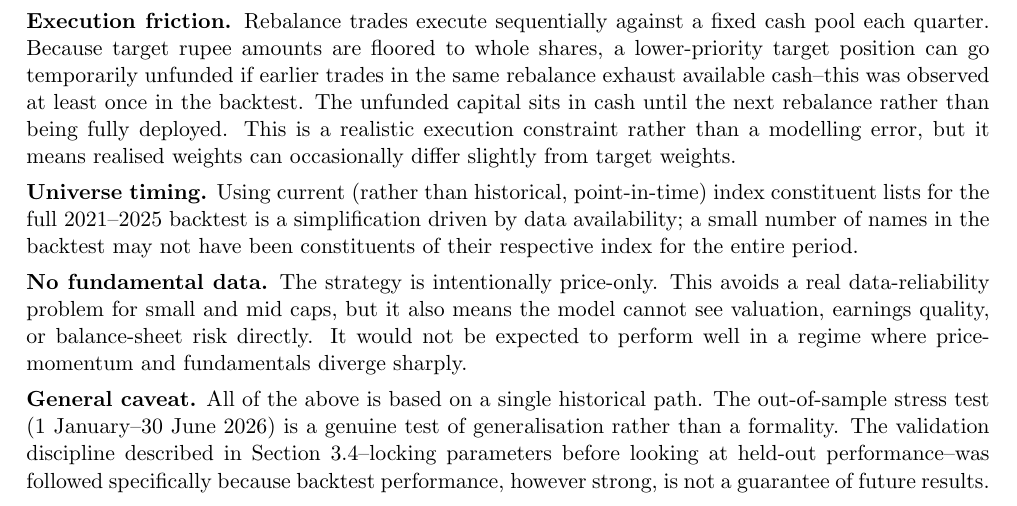
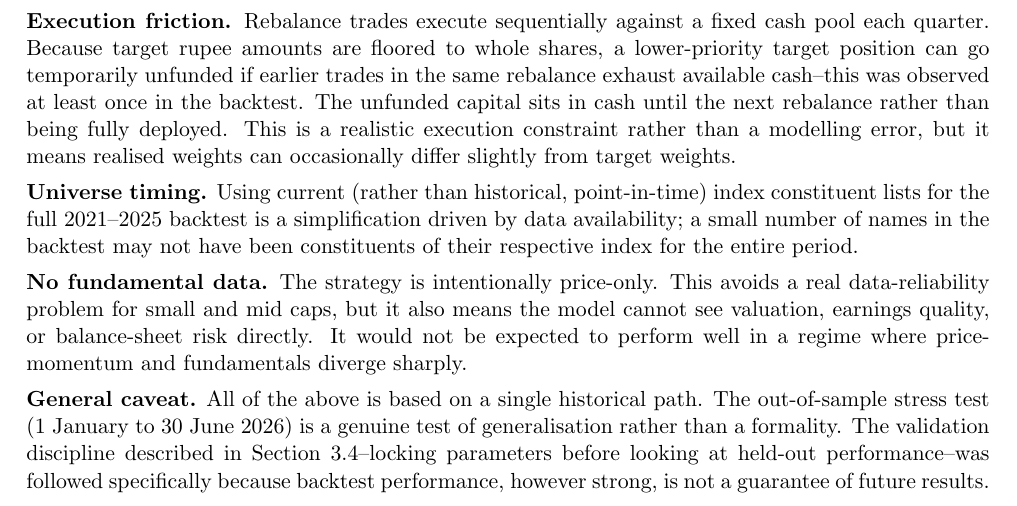
Before and after one commit to Kumar20-21/Finesse_x_IITB-Citadel_Lab_Portfolio_Challenge, a LaTeX document (report/report.tex): part of page 5 of 5, cut so that both start at the same text. Compiled offline with pdfLaTeX.

Commit message:
Reword stress-test date range as '1 January to 30 June 2026'

```diff
--- a/report/report.tex
+++ b/report/report.tex
@@ -281,7 +281,7 @@ valuation, earnings quality, or balance-sheet risk directly. It would not be exp
 well in a regime where price-momentum and fundamentals diverge sharply.
 
 \textbf{General caveat.} All of the above is based on a single historical path. The
-out-of-sample stress test (1 January--30 June 2026) is a genuine test of generalisation rather
+out-of-sample stress test (1 January to 30 June 2026) is a genuine test of generalisation rather
 than a formality. The validation discipline described in Section 3.4--locking parameters before
 looking at held-out performance--was followed specifically because backtest performance, however
 strong, is not a guarantee of future results.
```
Also changed, not shown: report/report.pdf, report/report.tex (2 more changed lines).
